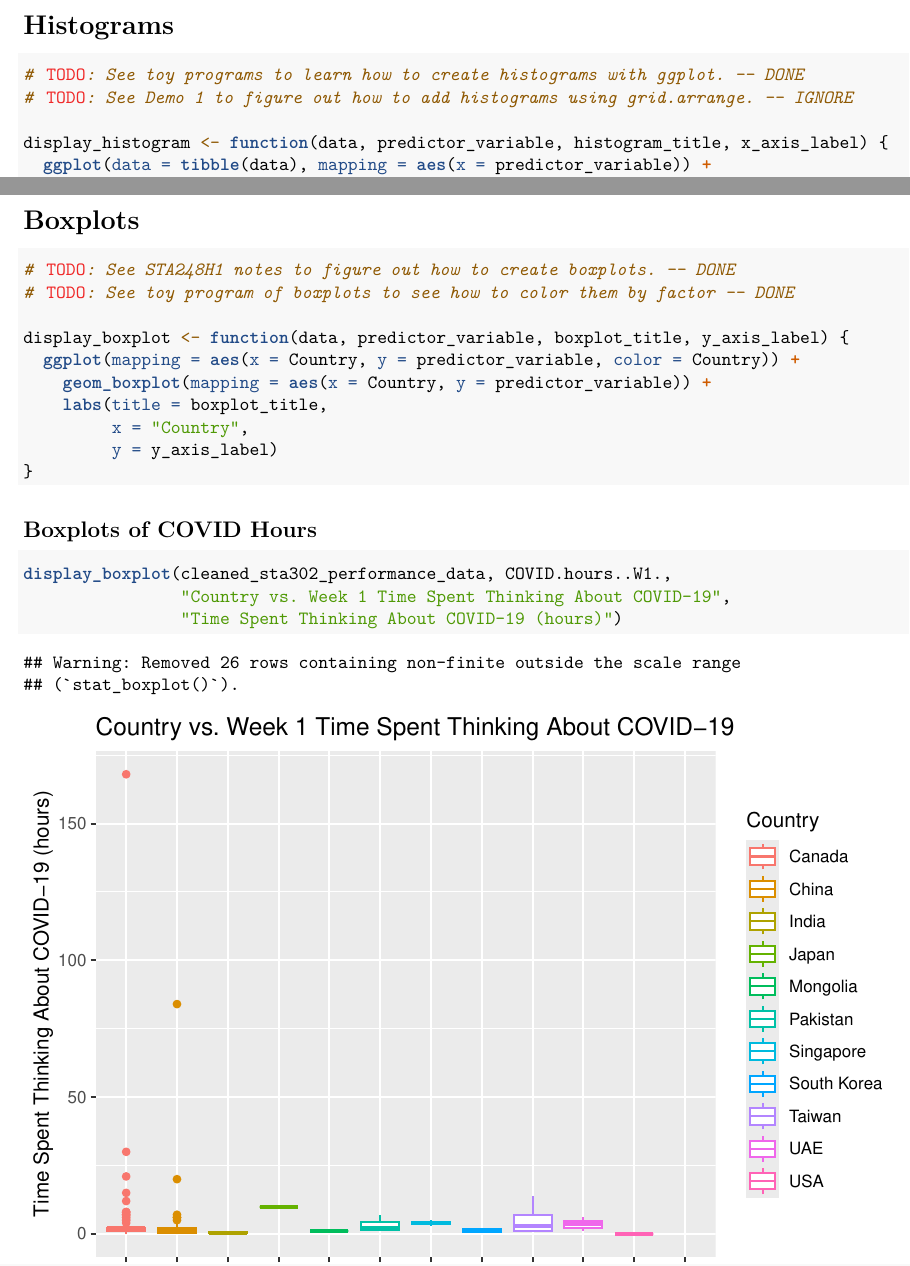
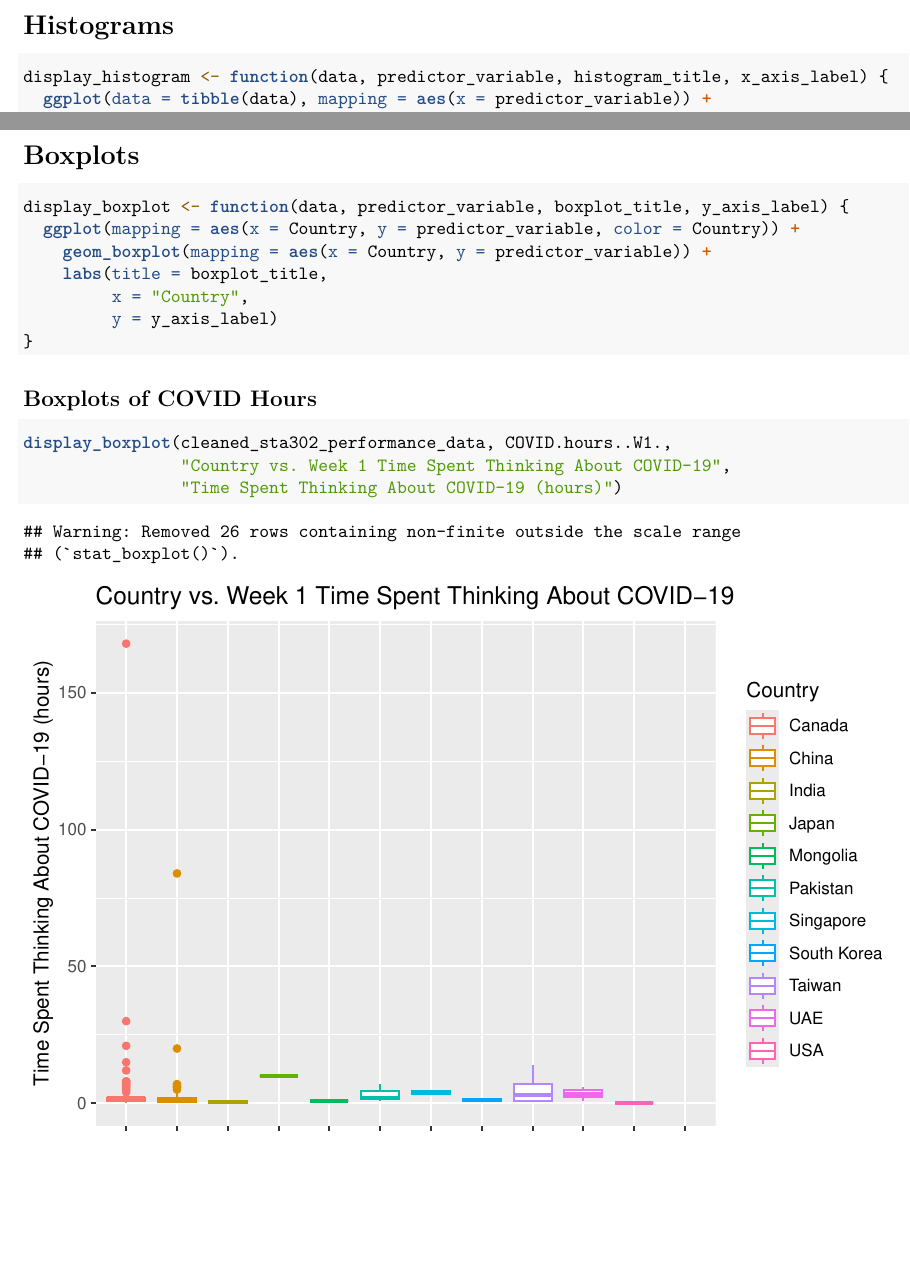
Before and after one commit to dannychen27/STA302H1----Projects, an R Markdown document (final report/STA302H1 -- Final Project Descriptive Statistics.Rmd): two parts of pages 6 and 18 of 36, joined at a grey line, cut so that both start at the same text, the shorter picture padded with empty space. Rendered offline with R 4.5, knitr and Pandoc, then LaTeX, with nearby package versions.

Commit message:
Remove these resolved and completed TODOs.

````diff
--- a/final report/STA302H1 -- Final Project Descriptive Statistics.Rmd
+++ b/final report/STA302H1 -- Final Project Descriptive Statistics.Rmd
@@ -122,9 +122,6 @@ rows_with_no_country = cleaned_sta302_performance_data %>%
 # Histograms
 
 ```{r}
-# TODO: See toy programs to learn how to create histograms with ggplot. -- DONE
-# TODO: See Demo 1 to figure out how to add histograms using grid.arrange. -- IGNORE
-
 display_histogram <- function(data, predictor_variable, histogram_title, x_axis_label) {
   ggplot(data = tibble(data), mapping = aes(x = predictor_variable)) +
     geom_histogram(col = "black", fill = "red", bins = 30) +
@@ -253,9 +250,6 @@ display_histogram(cleaned_sta302_performance_data,
 # Boxplots
 
 ```{r}
-# TODO: See STA248H1 notes to figure out how to create boxplots. -- DONE
-# TODO: See toy program of boxplots to see how to color them by factor -- DONE
-
 display_boxplot <- function(data, predictor_variable, boxplot_title, y_axis_label) {
   ggplot(mapping = aes(x = Country, y = predictor_variable, color = Country)) +
     geom_boxplot(mapping = aes(x = Country, y = predictor_variable)) +
````
Also changed, not shown: final report/STA302H1----Final-Project-Descriptive-Statistics.pdf, final report/STA302H1 -- Final Project Descriptive Statistics.Rmd (2 more changed lines).
